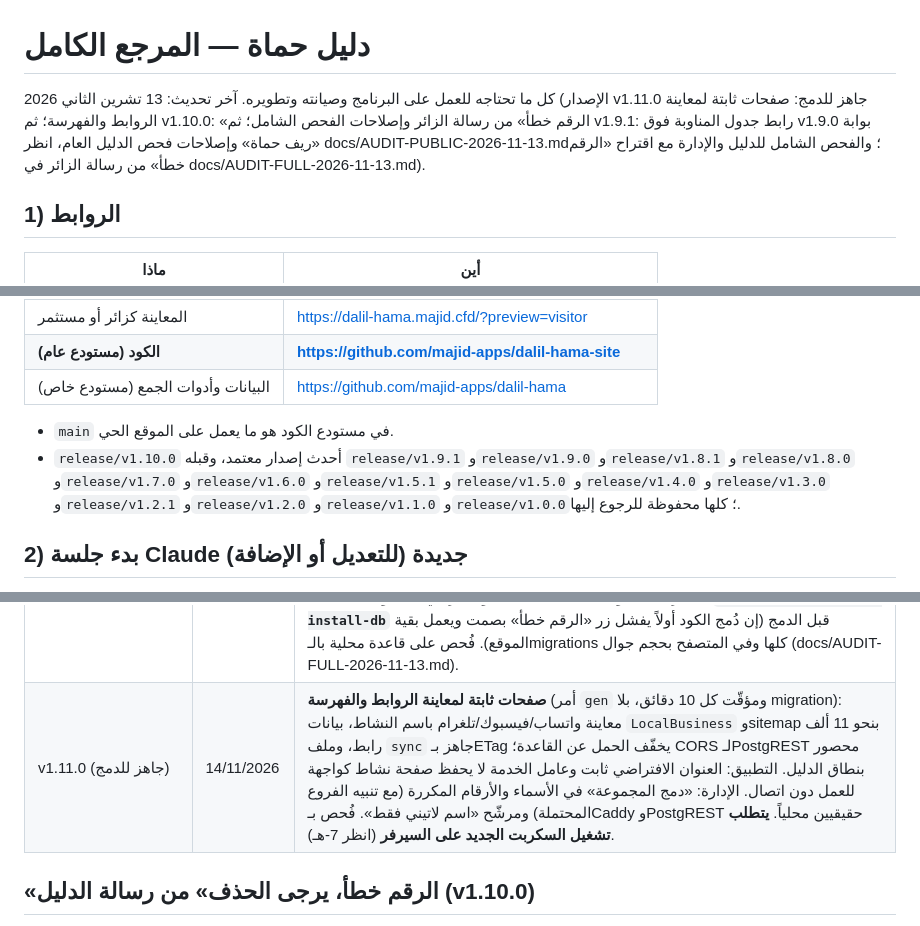
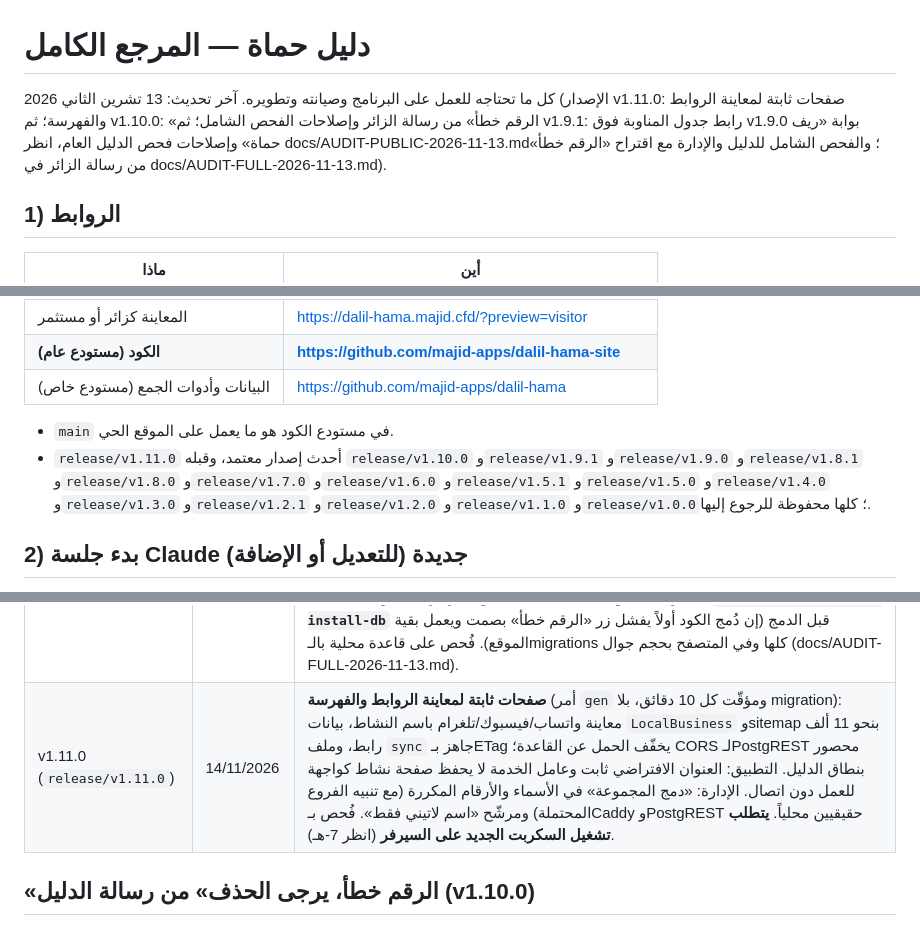
Before and after one commit to majid-apps/dalil-hama-site, a Markdown page: docs/HANDBOOK.md, 3 parts joined by grey strips. Drawn GitHub-style.

```diff
--- a/docs/HANDBOOK.md
+++ b/docs/HANDBOOK.md
@@ -1,6 +1,6 @@
 # دليل حماة — المرجع الكامل
 
-كل ما تحتاجه للعمل على البرنامج وصيانته وتطويره. آخر تحديث: 13 تشرين الثاني 2026 (الإصدار v1.11.0 جاهز للدمج: صفحات ثابتة لمعاينة الروابط والفهرسة؛ ثم v1.10.0: «الرقم خطأ» من رسالة الزائر وإصلاحات الفحص الشامل؛ ثم v1.9.1: رابط جدول المناوبة فوق v1.9.0 بوابة «ريف حماة» وإصلاحات فحص الدليل العام، انظر docs/AUDIT-PUBLIC-2026-11-13.md؛ والفحص الشامل للدليل والإدارة مع اقتراح «الرقم خطأ» من رسالة الزائر في docs/AUDIT-FULL-2026-11-13.md).
+كل ما تحتاجه للعمل على البرنامج وصيانته وتطويره. آخر تحديث: 13 تشرين الثاني 2026 (الإصدار v1.11.0: صفحات ثابتة لمعاينة الروابط والفهرسة؛ ثم v1.10.0: «الرقم خطأ» من رسالة الزائر وإصلاحات الفحص الشامل؛ ثم v1.9.1: رابط جدول المناوبة فوق v1.9.0 بوابة «ريف حماة» وإصلاحات فحص الدليل العام، انظر docs/AUDIT-PUBLIC-2026-11-13.md؛ والفحص الشامل للدليل والإدارة مع اقتراح «الرقم خطأ» من رسالة الزائر في docs/AUDIT-FULL-2026-11-13.md).
 
 ## 1) الروابط
 | ماذا | أين |
@@ -12,7 +12,7 @@
 | البيانات وأدوات الجمع (مستودع خاص) | https://github.com/majid-apps/dalil-hama |
 
 - `main` في مستودع الكود هو ما يعمل على الموقع الحي.
-- `release/v1.10.0` أحدث إصدار معتمد، وقبله `release/v1.9.1` و`release/v1.9.0` و`release/v1.8.1` و`release/v1.8.0` و`release/v1.7.0` و`release/v1.6.0` و`release/v1.5.1` و`release/v1.5.0` و`release/v1.4.0` و`release/v1.3.0` و`release/v1.2.1` و`release/v1.2.0` و`release/v1.1.0` و`release/v1.0.0`؛ كلها محفوظة للرجوع إليها.
+- `release/v1.11.0` أحدث إصدار معتمد، وقبله `release/v1.10.0` و`release/v1.9.1` و`release/v1.9.0` و`release/v1.8.1` و`release/v1.8.0` و`release/v1.7.0` و`release/v1.6.0` و`release/v1.5.1` و`release/v1.5.0` و`release/v1.4.0` و`release/v1.3.0` و`release/v1.2.1` و`release/v1.2.0` و`release/v1.1.0` و`release/v1.0.0`؛ كلها محفوظة للرجوع إليها.
 
 ## 2) بدء جلسة Claude جديدة (للتعديل أو الإضافة)
 1. افتح claude.ai/code، ثم ابدأ جلسة جديدة، واختر المستودع **`majid-apps/dalil-hama-site`**.
@@ -174,7 +174,7 @@ sudo dalil-hama-site status
 | v1.9.0 (`release/v1.9.0`) | 13/11/2026 | **بوابة «ريف حماة»** (`/?v=rural`، migration 0017): 341 نشاطاً من 24 بلدة خارج مدينة حماة تخرج من قوائم المدينة وتظهر في بوابتها (بلدات وتصنيفات وبحث خاص وشريحة نتائج الريف في البحث العادي)، وخانة «من ريف حماة» في الإدارة ← الأحياء. **الحي من العنوان** لنحو 230 نشاطاً (migration 0018). **الصيدليات المناوبة** من الإعدادات (بلا migration). إصلاحات فحص الدليل العام: رسالة واتساب قصيرة للزائر (رسالة الإشعار الكاملة بقيت في الإدارة)، «جامعة/مكتبة/مدرسة» في البحث، البحث التقريبي أدق، أرقام الطوارئ في البحث، اقتراح الحي، تصنيفات نموذج الإضافة غير الفارغة، حذف بطاقتي اختبار ودمج التصنيفات المكررة، عرض «الاسم — المهنة»، عنوان وصف لكل شاشة، 404 حقيقي، وصولية، وفهرسة على دفعات (حظر الواجهة نحو 1,000 ← 300–400 مللي ثانية بمعالج مبطَّأ 4×). فُحص بحجم جوال وعلى قاعدة تجريبية بالـmigrations كلها. **يتطلب `sudo dalil-hama-site install-db`** (طُبّق على السيرفر 13/11/2026؛ وصفحة 404 تحتاج السكربت الجديد: `sudo bash /tmp/dalil-hama-site install-db`) |
 | v1.9.1 (`release/v1.9.1`) | 13/11/2026 | **رابط جدول الصيدليات المناوبة**: حقل في «الإعدادات ← الصيدليات المناوبة» لمجموعة واتساب أو صفحة فيسبوك، يظهر زراً في قسم المناوبة (الرابط وحده يكفي، ونطاق غير واتساب/فيسبوك يُرفض). لا يتطلب تغييراً في القاعدة ولا في السيرفر. |
 | v1.10.0 (`release/v1.10.0`) | 13/11/2026 | **«الرقم خطأ» من رسالة الزائر** (migration 0019): رابط تصحيح في آخر رسالة واتساب العامة، زر «الرقم خطأ» يسجّل بلاغاً فوراً ويُخفي الرقم مؤقتاً (مفتاح في الإعدادات)، ورسالة إثبات إليك فيها رابط `#rm` لحذفه بتأكيد واحد؛ «حذف الرقم» و«الرقم صحيح» و«ردّ على المبلِّغ» في البلاغات. **صاحب الرقم** يحذف رقمه وحده أو البطاقة كاملة (كان يرفض البطاقة بأرقامها الأخرى)، وعاد زر «موافق، انشروا». بيانات: حيّان في القاعدة، دمج وحذف التصنيفات الفارغة، حذف «حماة -» من بداية العناوين، إحداثيات من روابط الخرائط. الواجهة: شرط ≥ 3 تواصلات لـ«الأكثر تواصلاً»، «مناوبة» تعرض الصيدليات، بوابة البلدة الريفية عند البحث باسمها، عدّاد «الأقرب»، أيقونتا 512 أخف بـ60%، وسطر في الخصوصية. **يتطلب `sudo dalil-hama-site install-db`** قبل الدمج (إن دُمج الكود أولاً يفشل زر «الرقم خطأ» بصمت ويعمل بقية الموقع). فُحص على قاعدة محلية بالـmigrations كلها وفي المتصفح بحجم جوال (docs/AUDIT-FULL-2026-11-13.md). |
-| v1.11.0 (جاهز للدمج) | 14/11/2026 | **صفحات ثابتة لمعاينة الروابط والفهرسة** (أمر `gen` ومؤقّت كل 10 دقائق، بلا migration): معاينة واتساب/فيسبوك/تلغرام باسم النشاط، بيانات `LocalBusiness` وsitemap بنحو 11 ألف رابط، وملف `sync` جاهز بـETag يخفّف الحمل عن القاعدة؛ CORS لـPostgREST محصور بنطاق الدليل. التطبيق: العنوان الافتراضي ثابت وعامل الخدمة لا يحفظ صفحة نشاط كواجهة للعمل دون اتصال. الإدارة: «دمج المجموعة» في الأسماء والأرقام المكررة (مع تنبيه الفروع المحتملة) ومرشّح «اسم لاتيني فقط». فُحص بـCaddy وPostgREST حقيقيين محلياً. **يتطلب تشغيل السكربت الجديد على السيرفر** (انظر 7-هـ). |
+| v1.11.0 (`release/v1.11.0`) | 14/11/2026 | **صفحات ثابتة لمعاينة الروابط والفهرسة** (أمر `gen` ومؤقّت كل 10 دقائق، بلا migration): معاينة واتساب/فيسبوك/تلغرام باسم النشاط، بيانات `LocalBusiness` وsitemap بنحو 11 ألف رابط، وملف `sync` جاهز بـETag يخفّف الحمل عن القاعدة؛ CORS لـPostgREST محصور بنطاق الدليل. التطبيق: العنوان الافتراضي ثابت وعامل الخدمة لا يحفظ صفحة نشاط كواجهة للعمل دون اتصال. الإدارة: «دمج المجموعة» في الأسماء والأرقام المكررة (مع تنبيه الفروع المحتملة) ومرشّح «اسم لاتيني فقط». فُحص بـCaddy وPostgREST حقيقيين محلياً. **يتطلب تشغيل السكربت الجديد على السيرفر** (انظر 7-هـ). |
 
 ## «الرقم خطأ، يرجى الحذف» من رسالة الدليل (v1.10.0)
 - **رسالة الزائر** إلى أي نشاط تنتهي بسطر: «(وصلتكم بالخطأ؟ احذفوا رقمكم من هنا: …/?l=ID&w=1)». الرابط يفتح البطاقة مع صندوق: زر «الرقم خطأ — يرجى حذف <الرقم>» لكل رقم، وتعديل، وإبلاغ.
```
Also changed, not shown: CLAUDE.md (+1 -1 lines).
